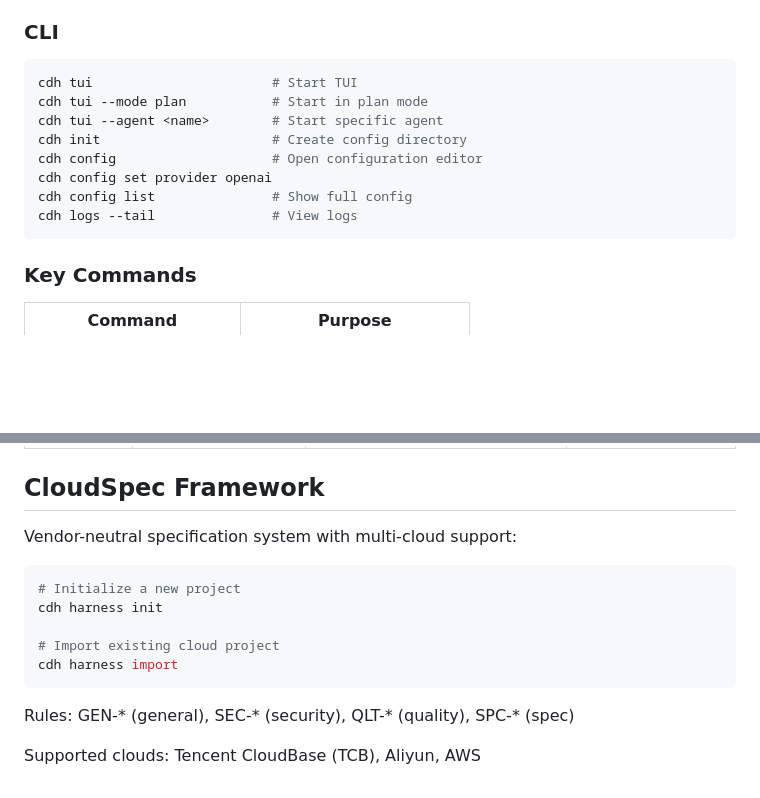
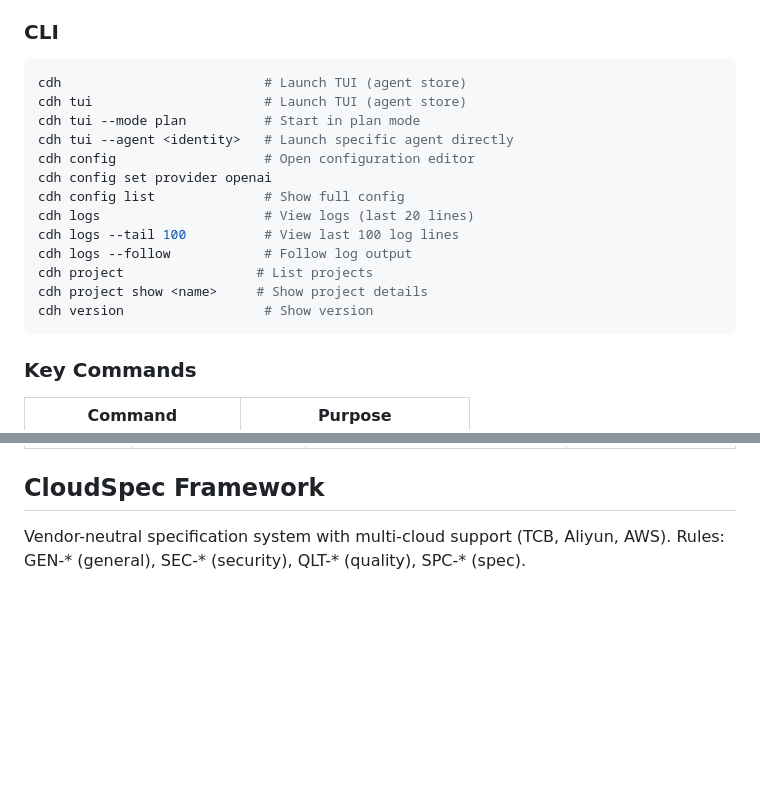
Before and after one commit to scemoon/tcb-harness, a Markdown page: README.md, 2 parts joined by grey strips. GitHub-like rendering; blank space fills up the shorter version.

Commit message:
docs: update README — install methods, CLI commands, CloudSpec section
Co-authored-by: Qwen-Coder <qwen-coder@alibabacloud.com>

````diff
--- a/README.md
+++ b/README.md
@@ -82,14 +82,19 @@ cdh tui
 ### CLI
 
 ```bash
-cdh tui                       # Start TUI
-cdh tui --mode plan           # Start in plan mode
-cdh tui --agent <name>        # Start specific agent
-cdh init                      # Create config directory
-cdh config                    # Open configuration editor
+cdh                          # Launch TUI (agent store)
+cdh tui                      # Launch TUI (agent store)
+cdh tui --mode plan          # Start in plan mode
+cdh tui --agent <identity>   # Launch specific agent directly
+cdh config                   # Open configuration editor
 cdh config set provider openai
-cdh config list               # Show full config
-cdh logs --tail               # View logs
+cdh config list              # Show full config
+cdh logs                     # View logs (last 20 lines)
+cdh logs --tail 100          # View last 100 log lines
+cdh logs --follow            # Follow log output
+cdh project                 # List projects
+cdh project show <name>     # Show project details
+cdh version                  # Show version
 ```
 
 ### Key Commands
@@ -182,16 +187,5 @@ Environment variables are interpolated with `${VAR}` syntax in config values.
 
 ## CloudSpec Framework
 
-Vendor-neutral specification system with multi-cloud support:
-
-```bash
-# Initialize a new project
-cdh harness init
-
-# Import existing cloud project
-cdh harness import
-```
-
-Rules: GEN-* (general), SEC-* (security), QLT-* (quality), SPC-* (spec)
-
-Supported clouds: Tencent CloudBase (TCB), Aliyun, AWS
+Vendor-neutral specification system with multi-cloud support (TCB, Aliyun, AWS).
+Rules: GEN-* (general), SEC-* (security), QLT-* (quality), SPC-* (spec).
````
